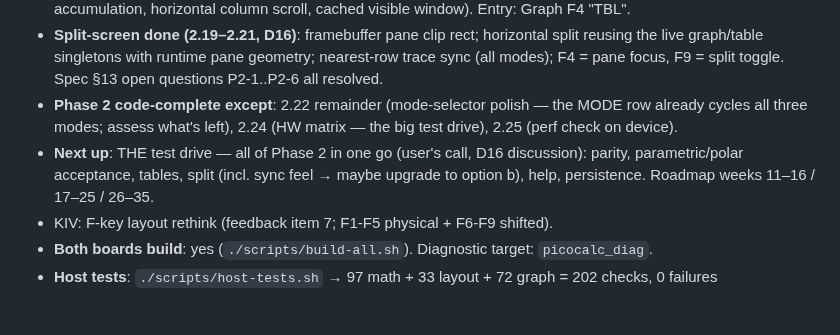
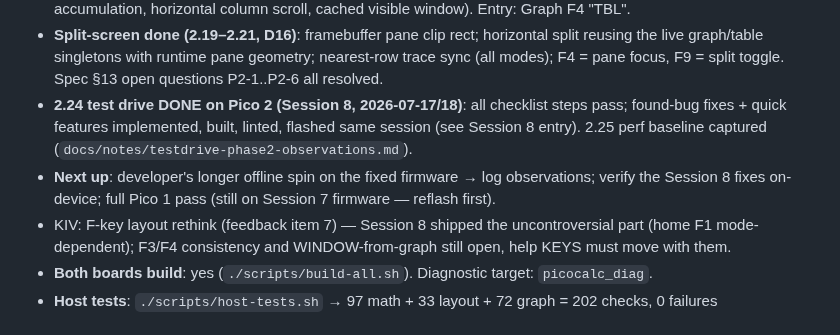
Before and after one commit to beapig/graphite_picocalc_gc_luckfox_lyra, a Markdown page: docs/notes/worklog.md, the part around one of its changes. Drawn GitHub-style.

```diff
--- a/docs/notes/worklog.md
+++ b/docs/notes/worklog.md
@@ -65,14 +65,16 @@ Conventions:
   horizontal split reusing the live graph/table singletons with runtime
   pane geometry; nearest-row trace sync (all modes); F4 = pane focus,
   F9 = split toggle. Spec §13 open questions P2-1..P2-6 all resolved.
-- **Phase 2 code-complete except**: 2.22 remainder (mode-selector polish
-  — the MODE row already cycles all three modes; assess what's left),
-  2.24 (HW matrix — the big test drive), 2.25 (perf check on device).
-- **Next up**: THE test drive — all of Phase 2 in one go (user's call,
-  D16 discussion): parity, parametric/polar acceptance, tables, split
-  (incl. sync feel → maybe upgrade to option b), help, persistence.
-  Roadmap weeks 11–16 / 17–25 / 26–35.
-- KIV: F-key layout rethink (feedback item 7; F1-F5 physical + F6-F9 shifted).
+- **2.24 test drive DONE on Pico 2 (Session 8, 2026-07-17/18)**: all
+  checklist steps pass; found-bug fixes + quick features implemented,
+  built, linted, flashed same session (see Session 8 entry). 2.25 perf
+  baseline captured (`docs/notes/testdrive-phase2-observations.md`).
+- **Next up**: developer's longer offline spin on the fixed firmware →
+  log observations; verify the Session 8 fixes on-device; full Pico 1
+  pass (still on Session 7 firmware — reflash first).
+- KIV: F-key layout rethink (feedback item 7) — Session 8 shipped the
+  uncontroversial part (home F1 mode-dependent); F3/F4 consistency and
+  WINDOW-from-graph still open, help KEYS must move with them.
 - **Both boards build**: yes (`./scripts/build-all.sh`). Diagnostic target: `picocalc_diag`.
 - **Host tests**: `./scripts/host-tests.sh` → 97 math + 33 layout + 72 graph = 202 checks, 0 failures
 
```
Also changed, not shown: other parts of docs/notes/worklog.md (+62 -7 lines), docs/notes/next-session.md (+85 -117 lines).
